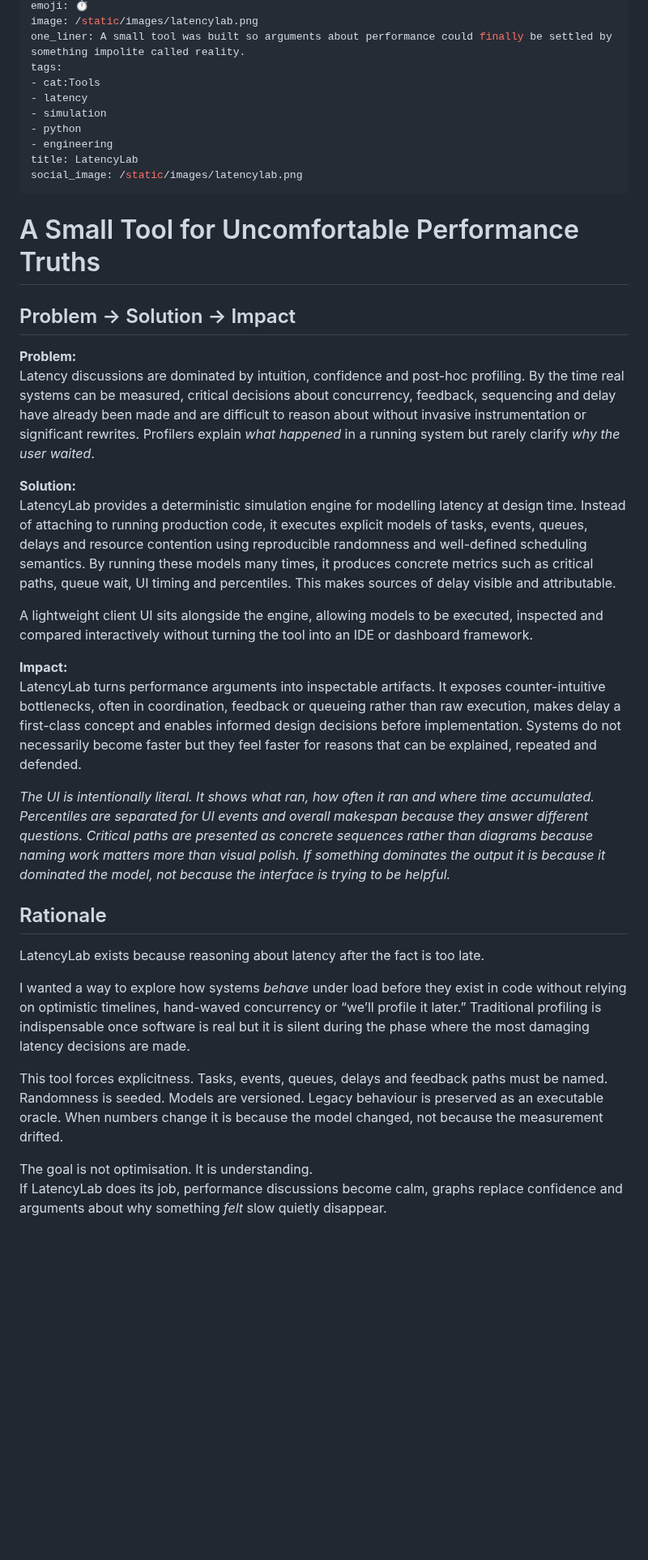
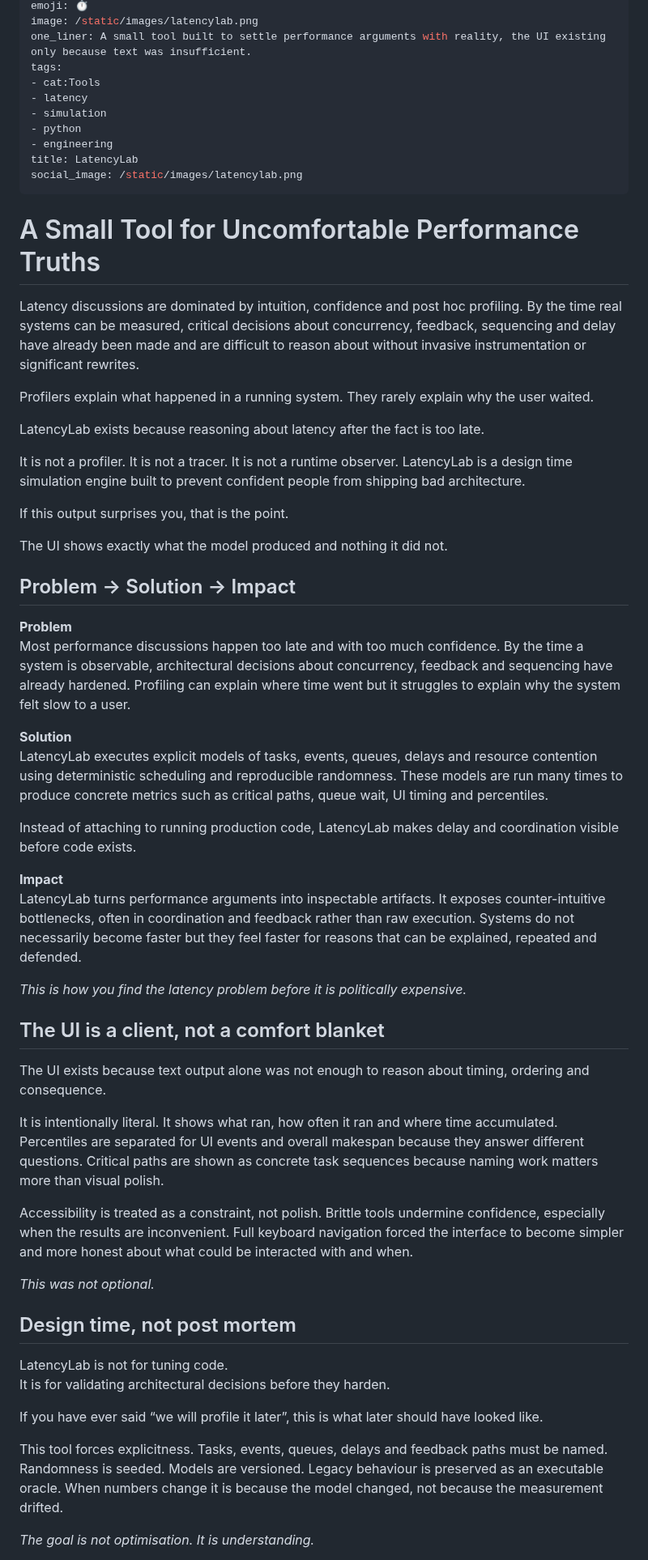
Before and after one commit to oernster/crankthecode, a Markdown page: posts/latencylab.md, the part around one of its changes. Shown at 81% size. Rendered like a GitHub page; blank space fills up the shorter version.

```diff
--- a/posts/latencylab.md
+++ b/posts/latencylab.md
@@ -3,6 +3,6 @@ date: 2026-02-07 23:45
 emoji: ⏱️
 image: /static/images/latencylab.png
-one_liner: A small tool was built so arguments about performance could finally be settled by something impolite called reality.
+one_liner: A small tool built to settle performance arguments with reality, the UI existing only because text was insufficient.
 tags:
 - cat:Tools
 - latency
@@ -15,29 +15,51 @@ social_image: /static/images/latencylab.png
 
 # A Small Tool for Uncomfortable Performance Truths
 
-## Problem → Solution → Impact
+Latency discussions are dominated by intuition, confidence and post hoc profiling. By the time real systems can be measured, critical decisions about concurrency, feedback, sequencing and delay have already been made and are difficult to reason about without invasive instrumentation or significant rewrites.
 
-**Problem:**
-Latency discussions are dominated by intuition, confidence and post-hoc profiling. By the time real systems can be measured, critical decisions about concurrency, feedback, sequencing and delay have already been made and are difficult to reason about without invasive instrumentation or significant rewrites. Profilers explain *what happened* in a running system but rarely clarify *why the user waited*.
-
-**Solution:**
-LatencyLab provides a deterministic simulation engine for modelling latency at design time. Instead of attaching to running production code, it executes explicit models of tasks, events, queues, delays and resource contention using reproducible randomness and well-defined scheduling semantics. By running these models many times, it produces concrete metrics such as critical paths, queue wait, UI timing and percentiles. This makes sources of delay visible and attributable.
-
-A lightweight client UI sits alongside the engine, allowing models to be executed, inspected and compared interactively without turning the tool into an IDE or dashboard framework.
-
-**Impact:**
-LatencyLab turns performance arguments into inspectable artifacts. It exposes counter-intuitive bottlenecks, often in coordination, feedback or queueing rather than raw execution, makes delay a first-class concept and enables informed design decisions before implementation. Systems do not necessarily become faster but they feel faster for reasons that can be explained, repeated and defended.
-
-*The UI is intentionally literal. It shows what ran, how often it ran and where time accumulated. Percentiles are separated for UI events and overall makespan because they answer different questions. Critical paths are presented as concrete sequences rather than diagrams because naming work matters more than visual polish. If something dominates the output it is because it dominated the model, not because the interface is trying to be helpful.*
-
-## Rationale
+Profilers explain what happened in a running system. They rarely explain why the user waited.
 
 LatencyLab exists because reasoning about latency after the fact is too late.
 
-I wanted a way to explore how systems *behave* under load before they exist in code without relying on optimistic timelines, hand-waved concurrency or “we’ll profile it later.” Traditional profiling is indispensable once software is real but it is silent during the phase where the most damaging latency decisions are made.
+It is not a profiler. It is not a tracer. It is not a runtime observer. LatencyLab is a design time simulation engine built to prevent confident people from shipping bad architecture.
+
+If this output surprises you, that is the point.
+
+The UI shows exactly what the model produced and nothing it did not.
+
+## Problem → Solution → Impact
+
+**Problem**
+Most performance discussions happen too late and with too much confidence. By the time a system is observable, architectural decisions about concurrency, feedback and sequencing have already hardened. Profiling can explain where time went but it struggles to explain why the system felt slow to a user.
+
+**Solution**
+LatencyLab executes explicit models of tasks, events, queues, delays and resource contention using deterministic scheduling and reproducible randomness. These models are run many times to produce concrete metrics such as critical paths, queue wait, UI timing and percentiles.
+
+Instead of attaching to running production code, LatencyLab makes delay and coordination visible before code exists.
+
+**Impact**
+LatencyLab turns performance arguments into inspectable artifacts. It exposes counter-intuitive bottlenecks, often in coordination and feedback rather than raw execution. Systems do not necessarily become faster but they feel faster for reasons that can be explained, repeated and defended.
+
+*This is how you find the latency problem before it is politically expensive.*
+
+## The UI is a client, not a comfort blanket
+
+The UI exists because text output alone was not enough to reason about timing, ordering and consequence.
+
+It is intentionally literal. It shows what ran, how often it ran and where time accumulated. Percentiles are separated for UI events and overall makespan because they answer different questions. Critical paths are shown as concrete task sequences because naming work matters more than visual polish.
+
+Accessibility is treated as a constraint, not polish. Brittle tools undermine confidence, especially when the results are inconvenient. Full keyboard navigation forced the interface to become simpler and more honest about what could be interacted with and when.
+
+*This was not optional.*
+
+## Design time, not post mortem
+
+LatencyLab is not for tuning code.
+It is for validating architectural decisions before they harden.
+
+If you have ever said “we will profile it later”, this is what later should have looked like.
 
 This tool forces explicitness. Tasks, events, queues, delays and feedback paths must be named. Randomness is seeded. Models are versioned. Legacy behaviour is preserved as an executable oracle. When numbers change it is because the model changed, not because the measurement drifted.
 
-The goal is not optimisation. It is understanding.
-If LatencyLab does its job, performance discussions become calm, graphs replace confidence and arguments about why something *felt* slow quietly disappear.
+*The goal is not optimisation. It is understanding.*
 
```
Also changed, not shown: other parts of posts/latencylab.md (+22 -91 lines).
